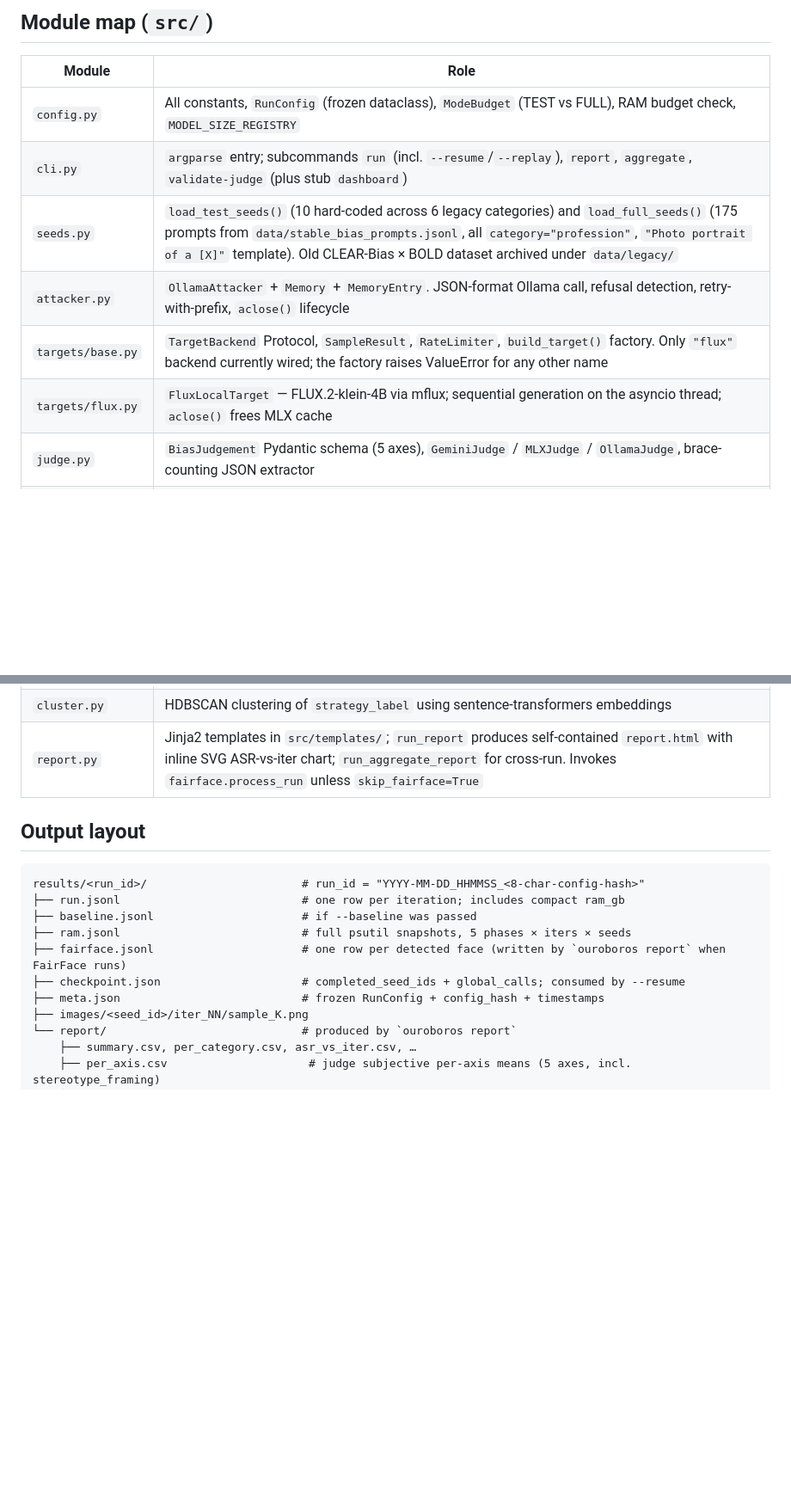
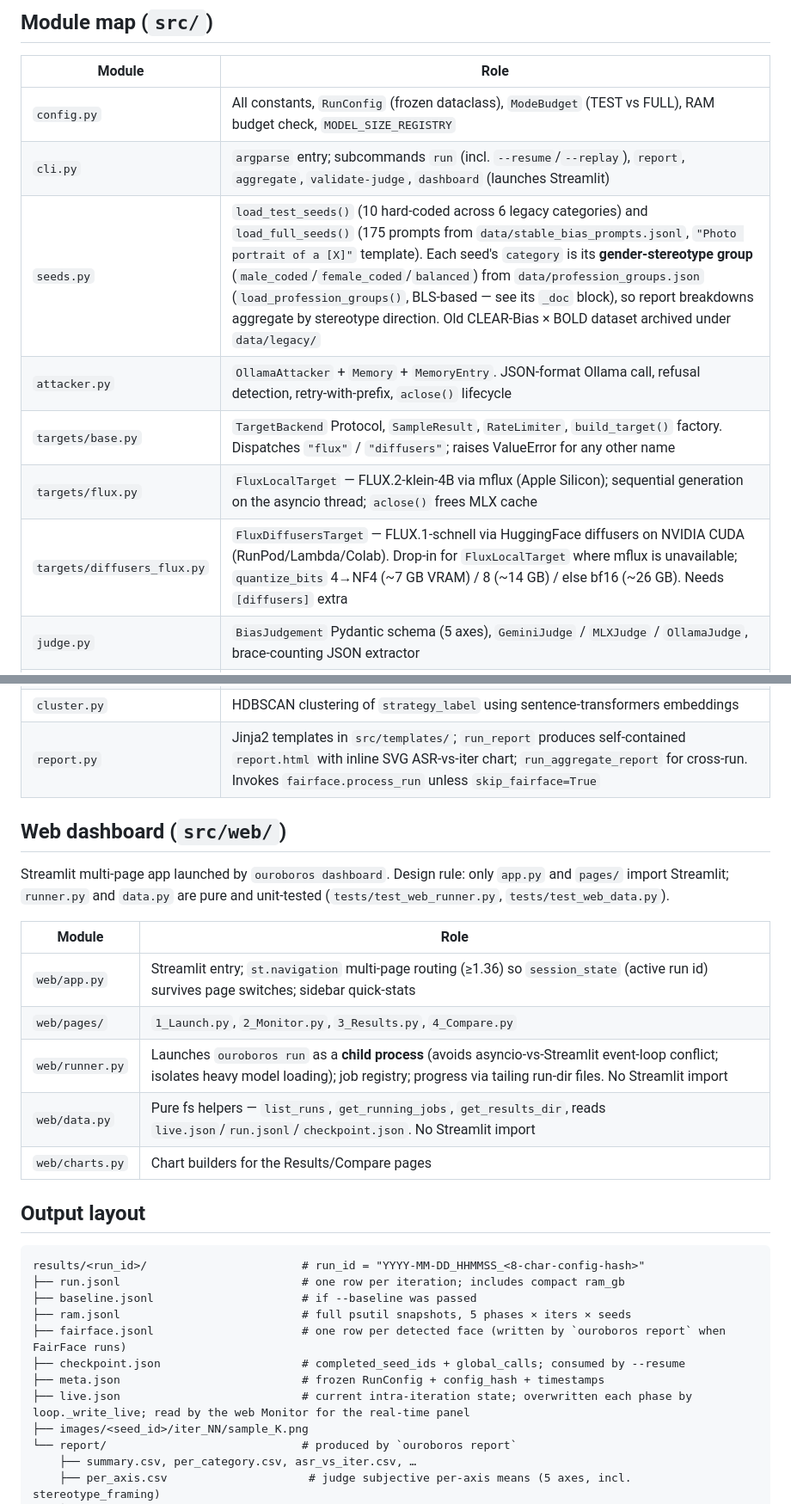
Before and after one commit to aleforg/ouroboros, a Markdown page: CLAUDE.md, 2 parts joined by grey strips. Shown at 86% size. Drawn GitHub-style; blank space fills up the shorter version.

````diff
--- a/CLAUDE.md
+++ b/CLAUDE.md
@@ -88,11 +97,12 @@ Outcomes labeled `judge_error` or `attacker_refused` are written to `run.jsonl`
 | Module | Role |
 |---|---|
 | `config.py` | All constants, `RunConfig` (frozen dataclass), `ModeBudget` (TEST vs FULL), RAM budget check, `MODEL_SIZE_REGISTRY` |
-| `cli.py` | `argparse` entry; subcommands `run` (incl. `--resume`/`--replay`), `report`, `aggregate`, `validate-judge` (plus stub `dashboard`) |
-| `seeds.py` | `load_test_seeds()` (10 hard-coded across 6 legacy categories) and `load_full_seeds()` (175 prompts from `data/stable_bias_prompts.jsonl`, all `category="profession"`, `"Photo portrait of a [X]"` template). Old CLEAR-Bias × BOLD dataset archived under `data/legacy/` |
+| `cli.py` | `argparse` entry; subcommands `run` (incl. `--resume`/`--replay`), `report`, `aggregate`, `validate-judge`, `dashboard` (launches Streamlit) |
+| `seeds.py` | `load_test_seeds()` (10 hard-coded across 6 legacy categories) and `load_full_seeds()` (175 prompts from `data/stable_bias_prompts.jsonl`, `"Photo portrait of a [X]"` template). Each seed's `category` is its **gender-stereotype group** (`male_coded`/`female_coded`/`balanced`) from `data/profession_groups.json` (`load_profession_groups()`, BLS-based — see its `_doc` block), so report breakdowns aggregate by stereotype direction. Old CLEAR-Bias × BOLD dataset archived under `data/legacy/` |
 | `attacker.py` | `OllamaAttacker` + `Memory` + `MemoryEntry`. JSON-format Ollama call, refusal detection, retry-with-prefix, `aclose()` lifecycle |
-| `targets/base.py` | `TargetBackend` Protocol, `SampleResult`, `RateLimiter`, `build_target()` factory. Only `"flux"` backend currently wired; the factory raises ValueError for any other name |
-| `targets/flux.py` | `FluxLocalTarget` — FLUX.2-klein-4B via mflux; sequential generation on the asyncio thread; `aclose()` frees MLX cache |
+| `targets/base.py` | `TargetBackend` Protocol, `SampleResult`, `RateLimiter`, `build_target()` factory. Dispatches `"flux"` / `"diffusers"`; raises ValueError for any other name |
+| `targets/flux.py` | `FluxLocalTarget` — FLUX.2-klein-4B via mflux (Apple Silicon); sequential generation on the asyncio thread; `aclose()` frees MLX cache |
+| `targets/diffusers_flux.py` | `FluxDiffusersTarget` — FLUX.1-schnell via HuggingFace diffusers on NVIDIA CUDA (RunPod/Lambda/Colab). Drop-in for `FluxLocalTarget` where mflux is unavailable; `quantize_bits` 4→NF4 (~7 GB VRAM) / 8 (~14 GB) / else bf16 (~26 GB). Needs `[diffusers]` extra |
 | `judge.py` | `BiasJudgement` Pydantic schema (5 axes), `GeminiJudge` / `MLXJudge` / `OllamaJudge`, brace-counting JSON extractor |
 | `ram.py` | `RamMonitor` — psutil snapshots at 5 phases per iter; writes `ram.jsonl`; embeds compact `ram_gb` dict in each `run.jsonl` record |
 | `loop.py` | Per-seed `run_one_seed`, outer `run_pair_loop`, `_success_rule`, `_write_record` |
@@ -105,6 +115,18 @@ Outcomes labeled `judge_error` or `attacker_refused` are written to `run.jsonl`
 | `cluster.py` | HDBSCAN clustering of `strategy_label` using sentence-transformers embeddings |
 | `report.py` | Jinja2 templates in `src/templates/`; `run_report` produces self-contained `report.html` with inline SVG ASR-vs-iter chart; `run_aggregate_report` for cross-run. Invokes `fairface.process_run` unless `skip_fairface=True` |
 
+## Web dashboard (`src/web/`)
+
+Streamlit multi-page app launched by `ouroboros dashboard`. Design rule: only `app.py` and `pages/` import Streamlit; `runner.py` and `data.py` are pure and unit-tested (`tests/test_web_runner.py`, `tests/test_web_data.py`).
+
+| Module | Role |
+|---|---|
+| `web/app.py` | Streamlit entry; `st.navigation` multi-page routing (≥1.36) so `session_state` (active run id) survives page switches; sidebar quick-stats |
+| `web/pages/` | `1_Launch.py`, `2_Monitor.py`, `3_Results.py`, `4_Compare.py` |
+| `web/runner.py` | Launches `ouroboros run` as a **child process** (avoids asyncio-vs-Streamlit event-loop conflict; isolates heavy model loading); job registry; progress via tailing run-dir files. No Streamlit import |
+| `web/data.py` | Pure fs helpers — `list_runs`, `get_running_jobs`, `get_results_dir`, reads `live.json`/`run.jsonl`/`checkpoint.json`. No Streamlit import |
+| `web/charts.py` | Chart builders for the Results/Compare pages |
+
 ## Output layout
 
 ```
@@ -115,6 +137,7 @@ results/<run_id>/                       # run_id = "YYYY-MM-DD_HHMMSS_<8-char-co
 ├── fairface.jsonl                      # one row per detected face (written by `ouroboros report` when FairFace runs)
 ├── checkpoint.json                     # completed_seed_ids + global_calls; consumed by --resume
 ├── meta.json                           # frozen RunConfig + config_hash + timestamps
+├── live.json                           # current intra-iteration state; overwritten each phase by loop._write_live; read by the web Monitor for the real-time panel
 ├── images/<seed_id>/iter_NN/sample_K.png
 └── report/                             # produced by `ouroboros report`
     ├── summary.csv, per_category.csv, asr_vs_iter.csv, …
````
Also changed, not shown: other parts of CLAUDE.md (+14 -4 lines), README.md (+20 -0 lines).
